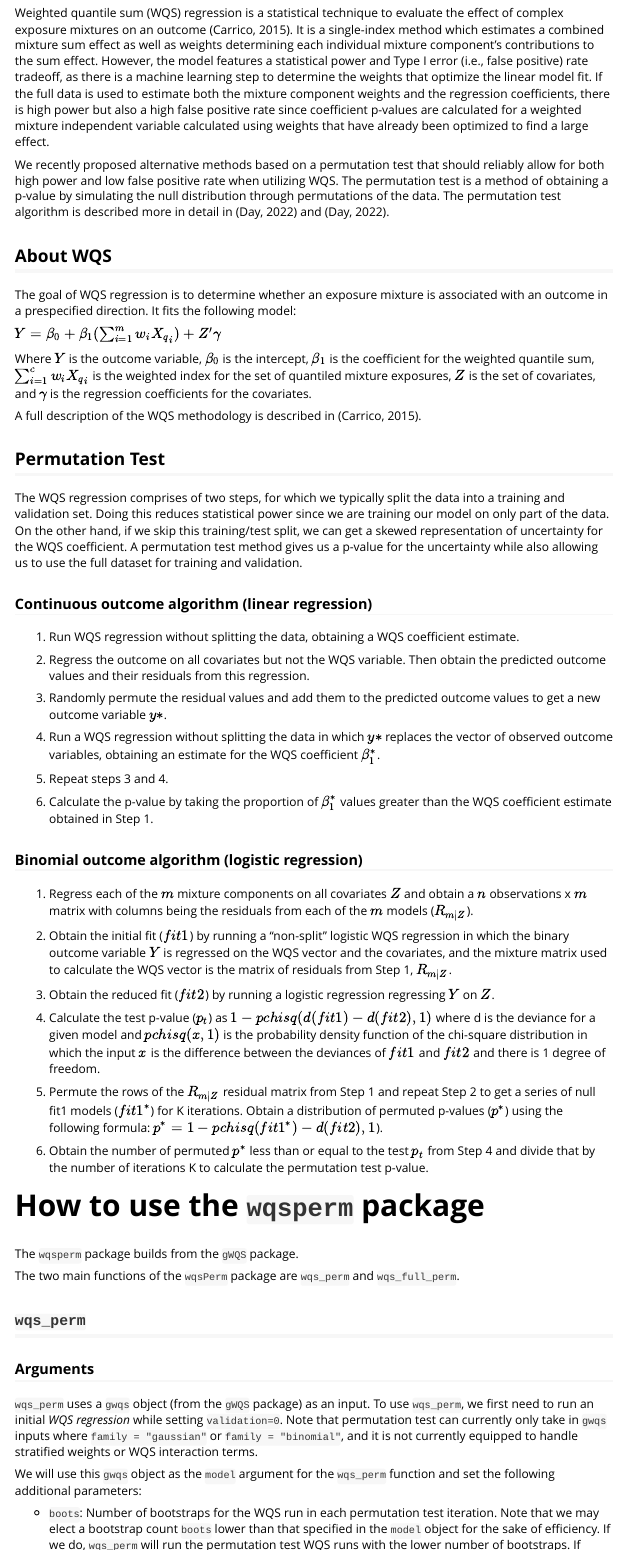
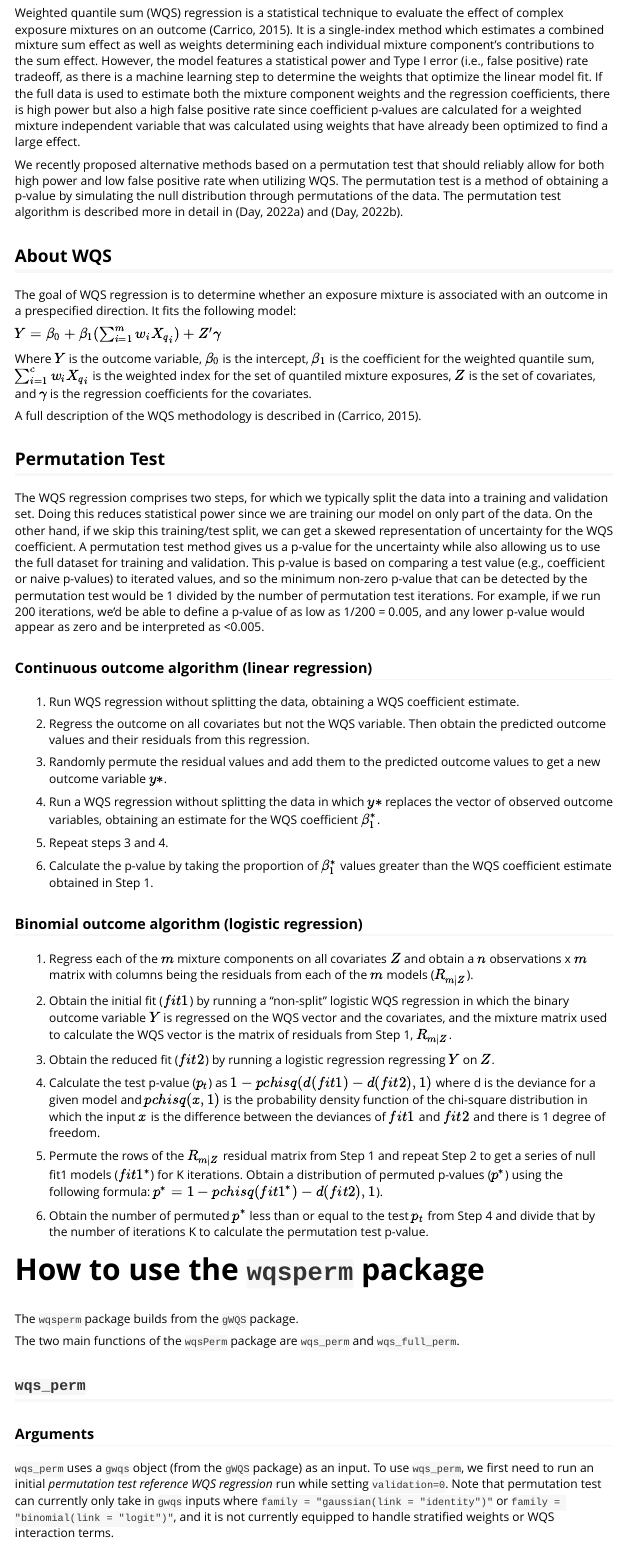
Before and after one commit to drewdstat/wqsperm, an R Markdown document (vignettes/introduction.Rmd): the page in a window 1100 px wide, from 220 px down, and a second part further down, joined at a grey line. The pictures show the output file vignettes/introduction.html that the author committed with the source, opened offline.

Commit message:
making updates to vignette

```diff
--- a/vignettes/introduction.Rmd
+++ b/vignettes/introduction.Rmd
@@ -27,14 +27,14 @@ rate tradeoff, as there is a machine learning step to determine the weights that
 optimize the linear model fit. If the full data is used to estimate both the mixture
 component weights and the regression coefficients, there is high power but also a
 high false positive rate since coefficient p-values are calculated for a weighted
-mixture independent variable calculated using weights that have already been optimized
-to find a large effect.
+mixture independent variable that was calculated using weights that have already
+been optimized to find a large effect.
 
 We recently proposed alternative methods based on a permutation test that should
 reliably allow for both high power and low false positive rate when utilizing WQS.
 The permutation test is a method of obtaining a p-value by simulating the null
 distribution through permutations of the data. The permutation test algorithm
-is described more in detail in (Day, 2022) and (Day, 2022).
+is described more in detail in (Day, 2022a) and (Day, 2022b).
 
 ## About WQS
 
@@ -52,13 +52,18 @@ A full description of the WQS methodology is described in (Carrico, 2015).
 
 ## Permutation Test
 
-The WQS regression comprises of two steps, for which we typically split the data
+The WQS regression comprises two steps, for which we typically split the data
 into a training and validation set. Doing this reduces statistical power since
 we are training our model on only part of the data. On the other hand, if we skip this
 training/test split, we can get a skewed representation of uncertainty for the WQS
 coefficient. A permutation test method gives us a p-value for the
 uncertainty while also allowing us to use the full dataset for training and
-validation.
+validation. This p-value is based on comparing a test value (e.g., coefficient or
+naive p-values) to iterated values, and so the minimum non-zero p-value that can
+be detected by the permutation test would be 1 divided by the number of permutation
+test iterations. For example, if we run 200 iterations, we’d be able to define a
+p-value of as low as 1/200 = 0.005, and any lower p-value would appear as zero
+and be interpreted as <0.005.
 
 ### Continuous outcome algorithm (linear regression)
 
@@ -118,10 +123,11 @@ The two main functions of the `wqsPerm` package are `wqs_perm` and `wqs_full_per
 ### Arguments
 
 `wqs_perm` uses a `gwqs` object (from the `gWQS` package) as an input. To use
-`wqs_perm`, we first need to run an initial *WQS regression* while setting
-`validation=0`. Note that permutation test can currently only take in `gwqs`
-inputs where `family = "gaussian"` or `family = "binomial"`, and it is not
-currently equipped to handle stratified weights or WQS interaction terms.
+`wqs_perm`, we first need to run an initial *permutation test reference WQS regression*
+run while setting `validation=0`. Note that permutation test can
+currently only take in `gwqs` inputs where `family = "gaussian(link = "identity")"` or
+`family = "binomial(link = "logit")"`, and it is not currently equipped to handle stratified
+weights or WQS interaction terms.
 
 We will use this `gwqs` object as the `model` argument for the `wqs_perm`
 function and set the following additional parameters:
@@ -129,6 +135,3 @@ function and set the following additional parameters:
 * `boots`: Number of bootstraps for the WQS run in each permutation test iteration.
 Note that we may elect a bootstrap count `boots` lower than that specified in the
 `model` object for the sake of efficiency. If we do, `wqs_perm` will run the
-permutation test WQS runs with the lower number of bootstraps. If `boots` is not
-specified, then the function will use the same bootstrap count in the
-permutation test WQS runs as that specified in the main WQS run.
```
Also changed, not shown: R/wqs_full_perm.R (+5 -5 lines), R/wqs_perm.R (+1 -3 lines), vignettes/introduction.html, vignettes/introduction.Rmd (11 more changed lines).
